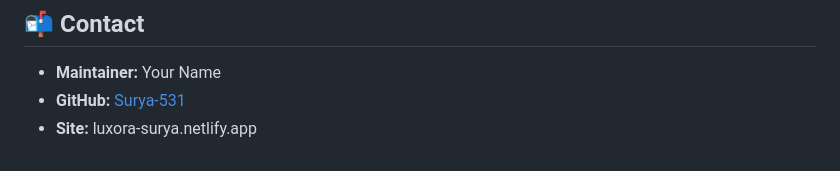
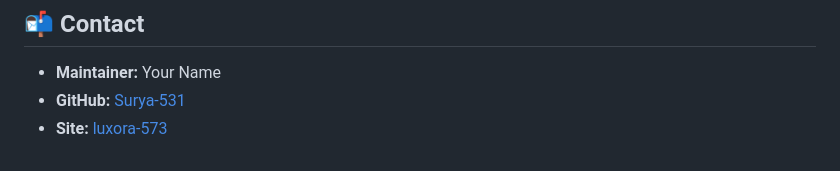
Before and after one commit to Surya-531/LUXORA, a Markdown page: README.md, the part around the change. Rendered like a GitHub page.

```diff
--- a/README.md
+++ b/README.md
@@ -102,4 +102,4 @@ LUXORA/
 
 - **Maintainer:** Your Name
 - **GitHub:** [Surya-531](https://github.com/Surya-531)
-- **Site:** luxora-surya.netlify.app
+- **Site:** [luxora-573](https://luxora-573.netlify.app/)
```
